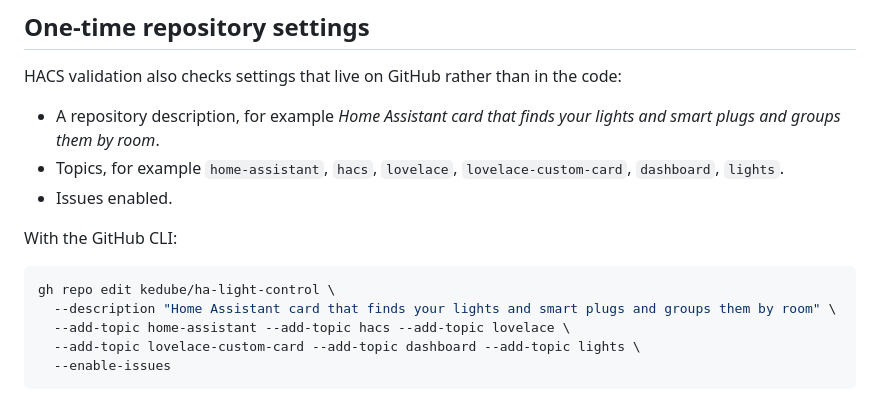
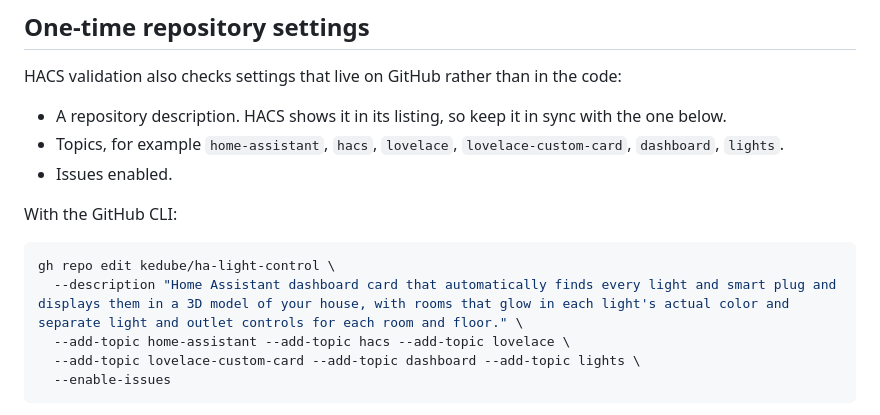
Before and after one commit to kedube/ha-light-control, a Markdown page: CONTRIBUTING.md, the part around the change. Drawn GitHub-style.

````diff
--- a/CONTRIBUTING.md
+++ b/CONTRIBUTING.md
@@ -104,7 +104,7 @@ Built files are never committed; HACS installs the file attached to each release
 
 HACS validation also checks settings that live on GitHub rather than in the code:
 
-- A repository description, for example _Home Assistant card that finds your lights and smart plugs and groups them by room_.
+- A repository description. HACS shows it in its listing, so keep it in sync with the one below.
 - Topics, for example `home-assistant`, `hacs`, `lovelace`, `lovelace-custom-card`, `dashboard`, `lights`.
 - Issues enabled.
 
@@ -112,7 +112,7 @@ With the GitHub CLI:
 
 ```sh
 gh repo edit kedube/ha-light-control \
-  --description "Home Assistant card that finds your lights and smart plugs and groups them by room" \
+  --description "Home Assistant dashboard card that automatically finds every light and smart plug and displays them in a 3D model of your house, with rooms that glow in each light's actual color and separate light and outlet controls for each room and floor." \
   --add-topic home-assistant --add-topic hacs --add-topic lovelace \
   --add-topic lovelace-custom-card --add-topic dashboard --add-topic lights \
   --enable-issues
````
Also changed, not shown: README.md (+3 -3 lines).
